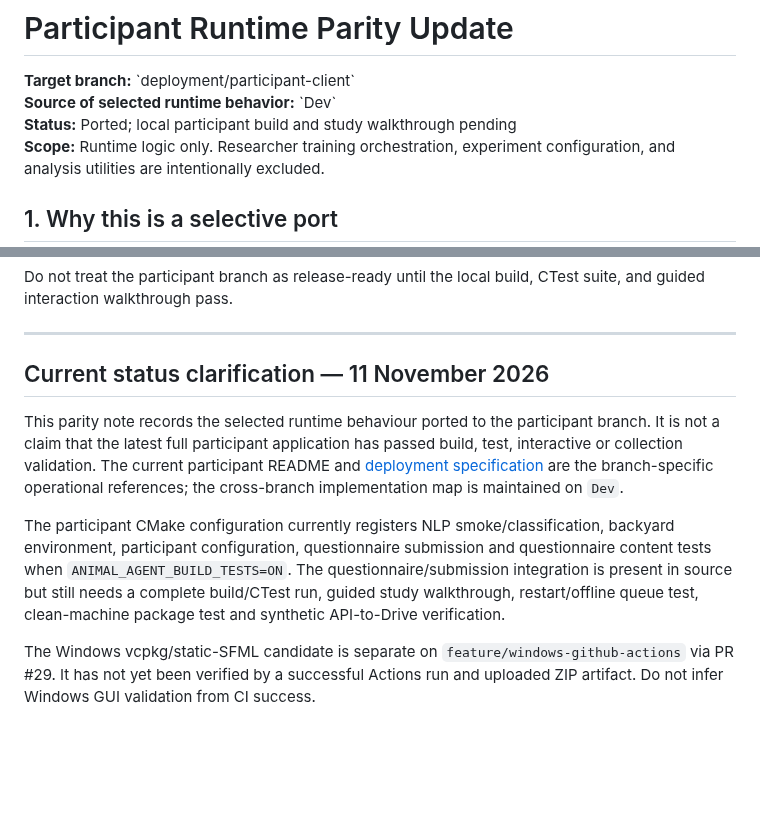
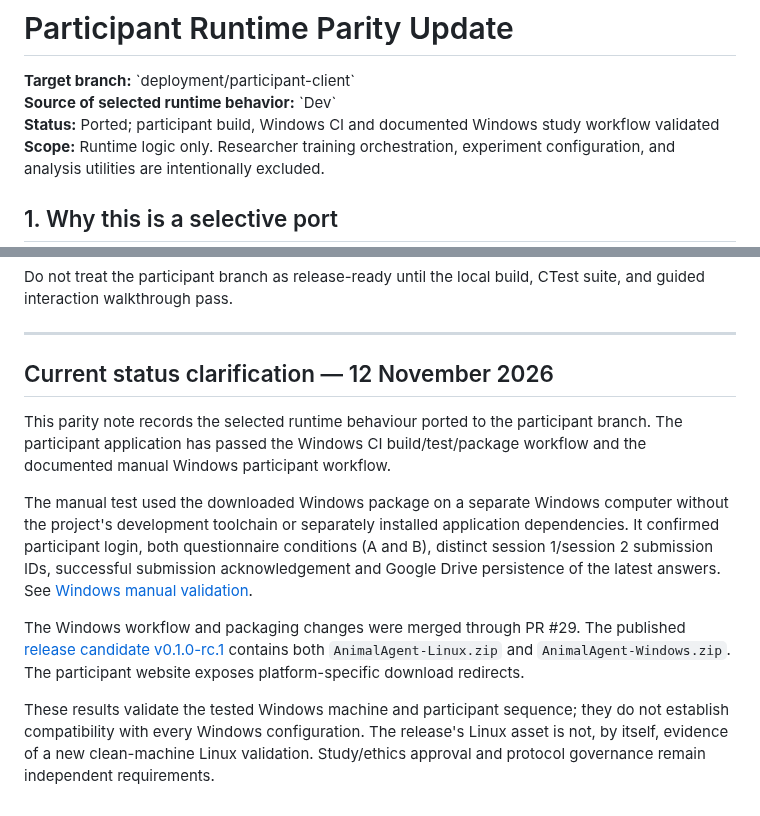
Before and after one commit to SAmWaM42/IS-proj, a Markdown page: Docs/24-participant-runtime-parity-update.md, 2 parts joined by grey strips. GitHub-like rendering; blank space fills up the shorter version.

Commit message:
Update runtime parity note with Windows validation

```diff
--- a/Docs/24-participant-runtime-parity-update.md
+++ b/Docs/24-participant-runtime-parity-update.md
@@ -2,7 +2,7 @@
 
 **Target branch:** \`deployment/participant-client\`
 **Source of selected runtime behavior:** \`Dev\`
-**Status:** Ported; local participant build and study walkthrough pending
+**Status:** Ported; participant build, Windows CI and documented Windows study workflow validated
 **Scope:** Runtime logic only. Researcher training orchestration, experiment configuration, and analysis utilities are intentionally excluded.
 
 ## 1. Why this is a selective port
@@ -92,10 +92,12 @@ Do not treat the participant branch as release-ready until the local build, CTes
 
 ---
 
-## Current status clarification — 11 November 2026
+## Current status clarification — 12 November 2026
 
-This parity note records the selected runtime behaviour ported to the participant branch. It is not a claim that the latest full participant application has passed build, test, interactive or collection validation. The current participant README and [deployment specification](23-participant-client-deployment-spec.md) are the branch-specific operational references; the cross-branch implementation map is maintained on `Dev`.
+This parity note records the selected runtime behaviour ported to the participant branch. The participant application has passed the Windows CI build/test/package workflow and the documented manual Windows participant workflow.
 
-The participant CMake configuration currently registers NLP smoke/classification, backyard environment, participant configuration, questionnaire submission and questionnaire content tests when `ANIMAL_AGENT_BUILD_TESTS=ON`. The questionnaire/submission integration is present in source but still needs a complete build/CTest run, guided study walkthrough, restart/offline queue test, clean-machine package test and synthetic API-to-Drive verification.
+The manual test used the downloaded Windows package on a separate Windows computer without the project's development toolchain or separately installed application dependencies. It confirmed participant login, both questionnaire conditions (A and B), distinct session 1/session 2 submission IDs, successful submission acknowledgement and Google Drive persistence of the latest answers. See [Windows manual validation](25-windows-participant-manual-validation.md).
 
-The Windows vcpkg/static-SFML candidate is separate on `feature/windows-github-actions` via PR #29. It has not yet been verified by a successful Actions run and uploaded ZIP artifact. Do not infer Windows GUI validation from CI success.
+The Windows workflow and packaging changes were merged through PR #29. The published [release candidate v0.1.0-rc.1](https://github.com/SAmWaM42/IS-proj/releases/tag/v0.1.0-rc.1) contains both `AnimalAgent-Linux.zip` and `AnimalAgent-Windows.zip`. The participant website exposes platform-specific download redirects.
+
+These results validate the tested Windows machine and participant sequence; they do not establish compatibility with every Windows configuration. The release's Linux asset is not, by itself, evidence of a new clean-machine Linux validation. Study/ethics approval and protocol governance remain independent requirements.
```
